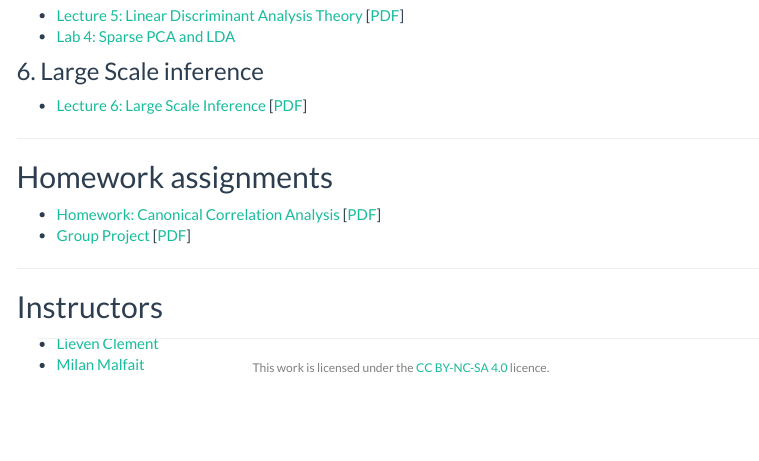
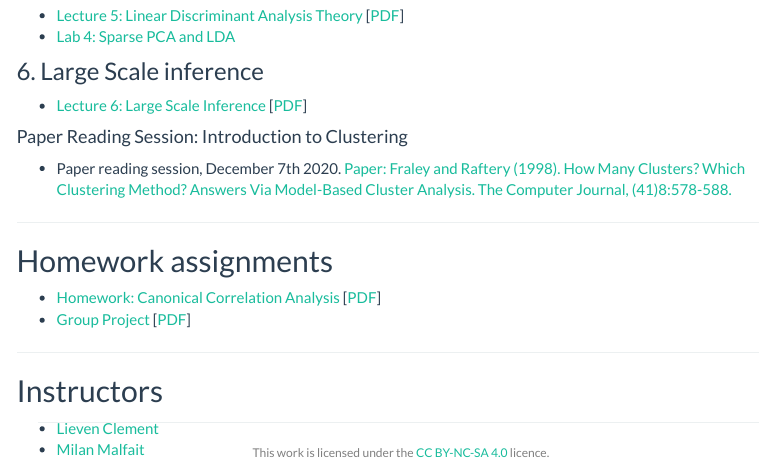
Before and after one commit to statOmics/HDA2021, an R Markdown document (index.Rmd): the page in a window 1100 px wide, from 2030 px down. Rendered offline with R 4.5, knitr and Pandoc, with nearby package versions; menus at the side of the page are left out.

Commit message:
update index with paper reading session

```diff
--- a/index.Rmd
+++ b/index.Rmd
@@ -87,6 +87,10 @@ email or during the lectures or practical sessions.
 
 <!-- ### Paper reading Sessions -->
 
+#### Paper Reading Session: Introduction to Clustering
+
+  - Paper reading session, December 7th 2020. [Paper: Fraley and Raftery (1998). How Many Clusters? Which Clustering Method? Answers Via Model-Based Cluster Analysis. The Computer Journal, (41)8:578-588.](https://sites.stat.washington.edu/people/raftery/Research/PDF/fraley1998.pdf)
+
 ---
 
 ## Homework assignments
```
